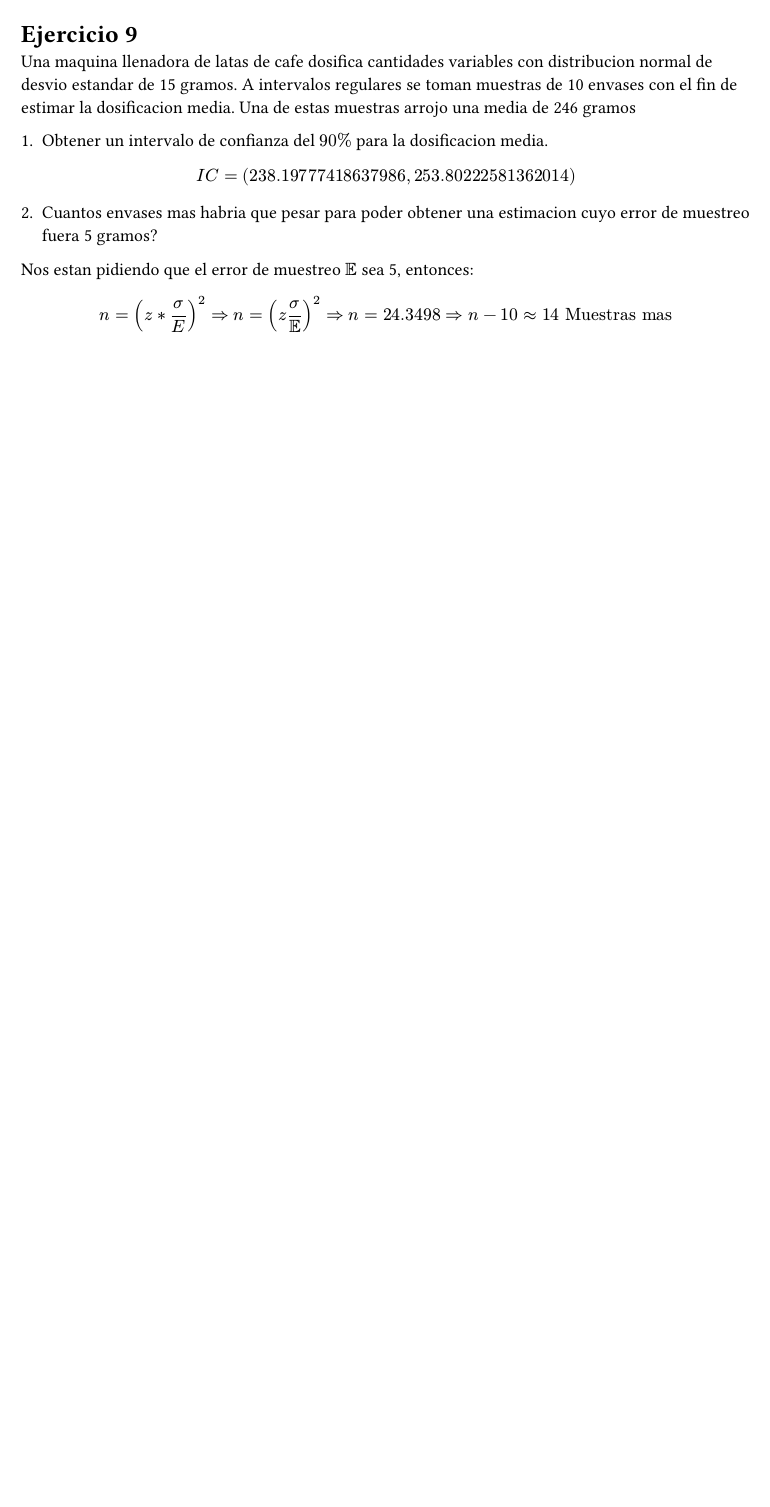
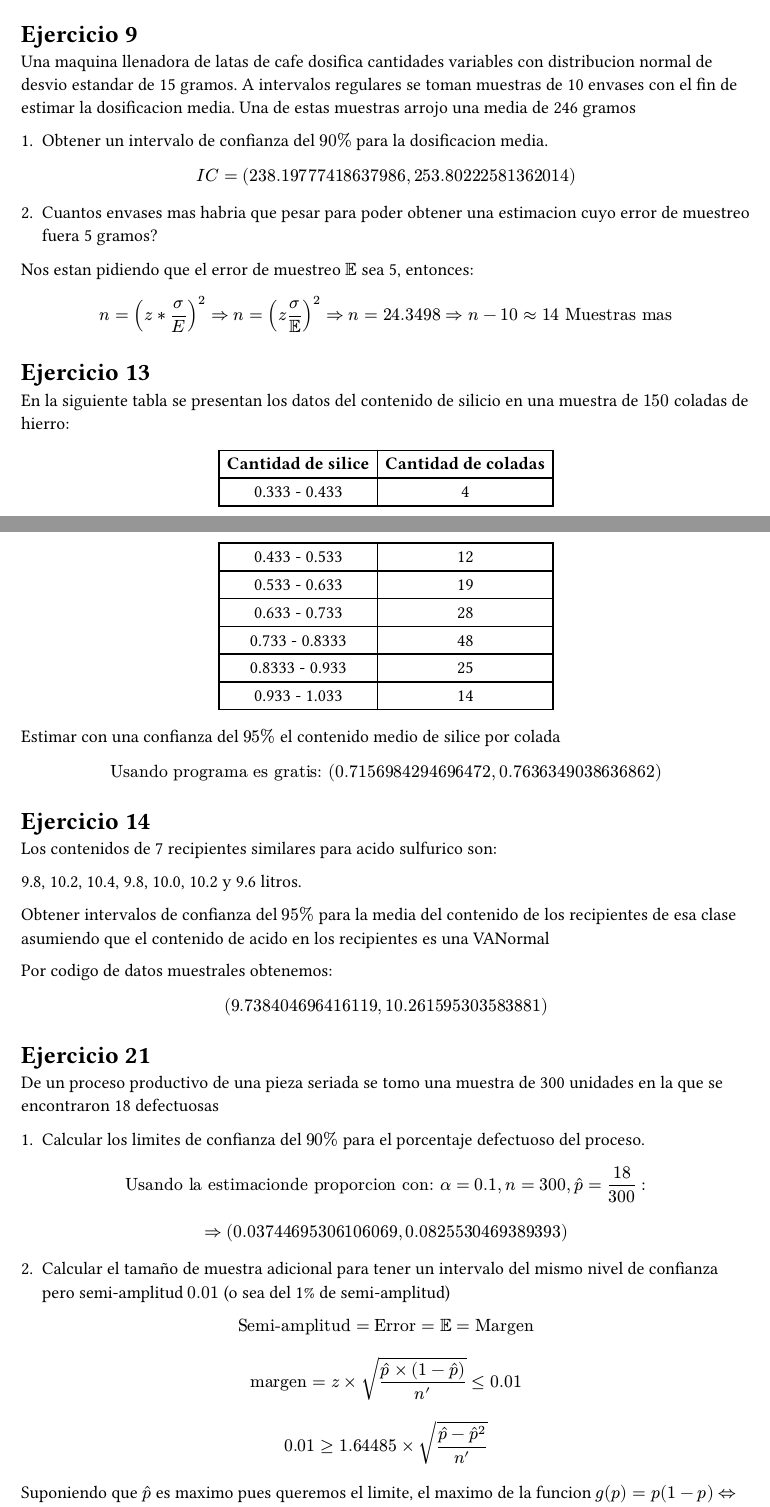
Before and after one commit to JuaniRaggio/Probabilidad, a Typst document (Estimacion/tp8Solucion.typ): part of the page before the commit and two parts of pages 1 and 2 of 2 after it, the two joined at a grey line, cut so that both start at the same text, the shorter picture padded with empty space. Compiled offline with Typst 0.15.

Commit message:
Ejercicios de muestras y errores en inferencia

```diff
--- a/Estimacion/tp8Solucion.typ
+++ b/Estimacion/tp8Solucion.typ
@@ -39,3 +39,35 @@ $ I C = (238.19777418637986, 253.80222581362014) $
 Nos estan pidiendo que el error de muestreo $EE$ sea 5, entonces:
 
 $ n =  (z * sigma / E)^2 => n = (z sigma/EE)^2 => n = 24.3498 => n - 10 approx 14 "Muestras mas" $
+
+
+= Ejercicio 13
+En la siguiente tabla se presentan los datos del contenido de silicio en una muestra de $150$ coladas de hierro:
+
+#align(center)[#table(columns : 2)[*Cantidad de silice*][*Cantidad de coladas*][0.333 - 0.433][4][0.433 - 0.533][12][0.533 - 0.633][19][0.633 - 0.733][28][0.733 - 0.8333][48][0.8333 - 0.933][25][0.933 - 1.033][14]]
+
+Estimar con una confianza del $95%$ el contenido medio de silice por colada
+
+$ "Usando programa es gratis:" (0.7156984294696472, 0.7636349038636862) $
+
+= Ejercicio 14
+
+Los contenidos de 7 recipientes similares para acido sulfurico son:
+
+9.8, 10.2, 10.4, 9.8, 10.0, 10.2 y 9.6 litros.
+
+Obtener intervalos de confianza del $95%$ para la media del contenido de los recipientes de esa clase asumiendo que el contenido de acido en los recipientes es una VANormal
+
+Por codigo de datos muestrales obtenemos: $ (9.738404696416119, 10.261595303583881) $
+
+= Ejercicio 21
+
+De un proceso productivo de una pieza seriada se tomo una muestra de 300 unidades en la que se encontraron 18 defectuosas
+
+1. Calcular los limites de confianza del $90%$ para el porcentaje defectuoso del proceso.
+
+$ "Usando la estimacionde proporcion con:" alpha = 0.1, n = 300, hat(p) = 18/300: $
+
+$ => (0.03744695306106069, 0.0825530469389393) $
+
+2. Calcular el tamaño de muestra adicional para tener un intervalo del mismo nivel de confianza pero semi-amplitud $0.01$ (o sea del 1% de semi-amplitud)
@@ -41,0 +81,3 @@ $ n =  (z * sigma / E)^2 => n = (z sigma/EE)^2 => n = 24.3498 => n - 10 approx 1
+Suponiendo que $hat(p)$ es maximo pues queremos el limite, el maximo de la funcion $g(p) = p(1-p) <=> p = 0.5 =>$ tomamos ese valor
+
+3. Con la muestra dada de 300 unidades calcular el porcentaje defectuoso maximo del proceso con $90%$ de confianza (o sea un porcentaje tal que la probabilidad que el verdadero porcentaje defectuoso lo exceda sea 0.1)
```
Also changed, not shown: Estimacion/tp8Solucion.typ (7 more changed lines).
